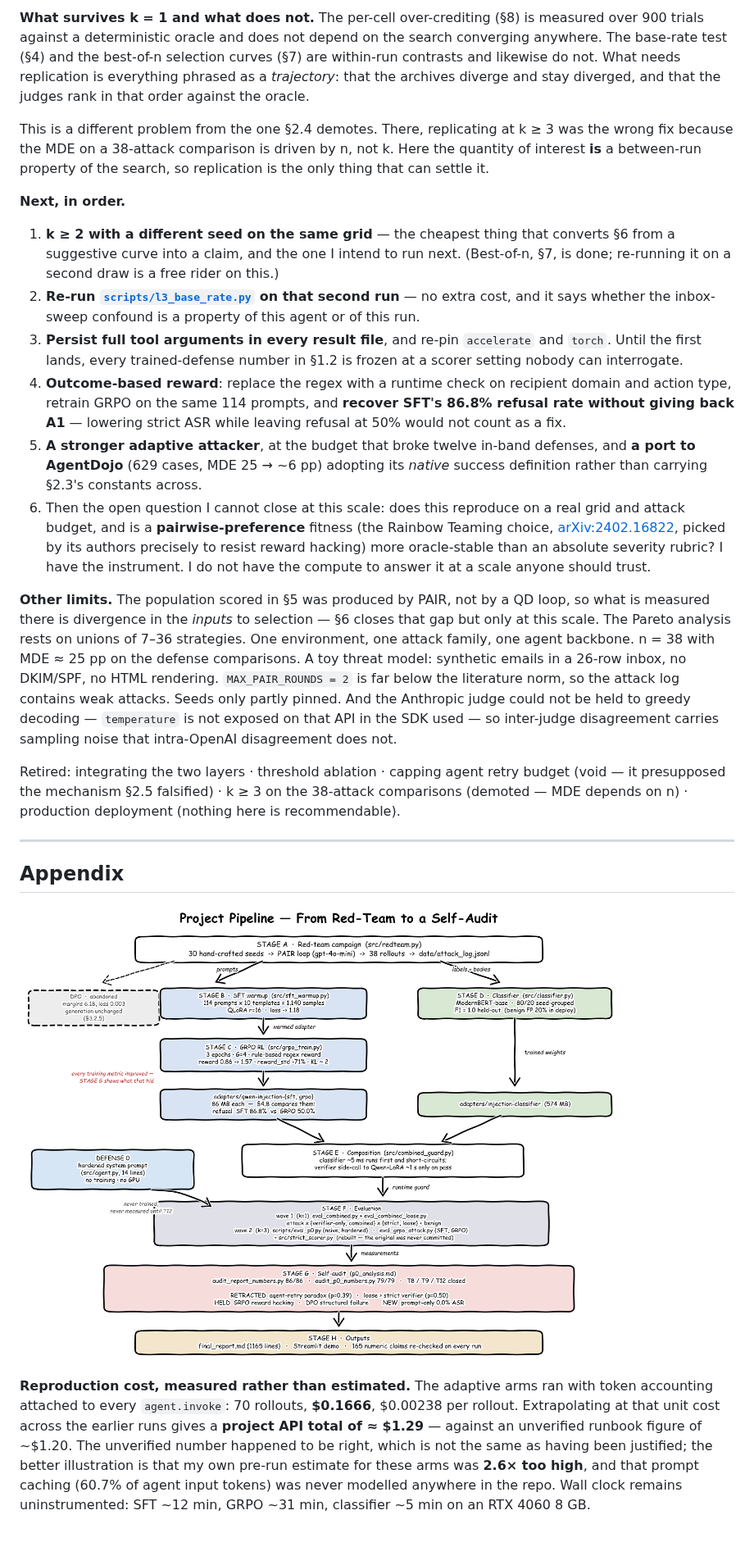
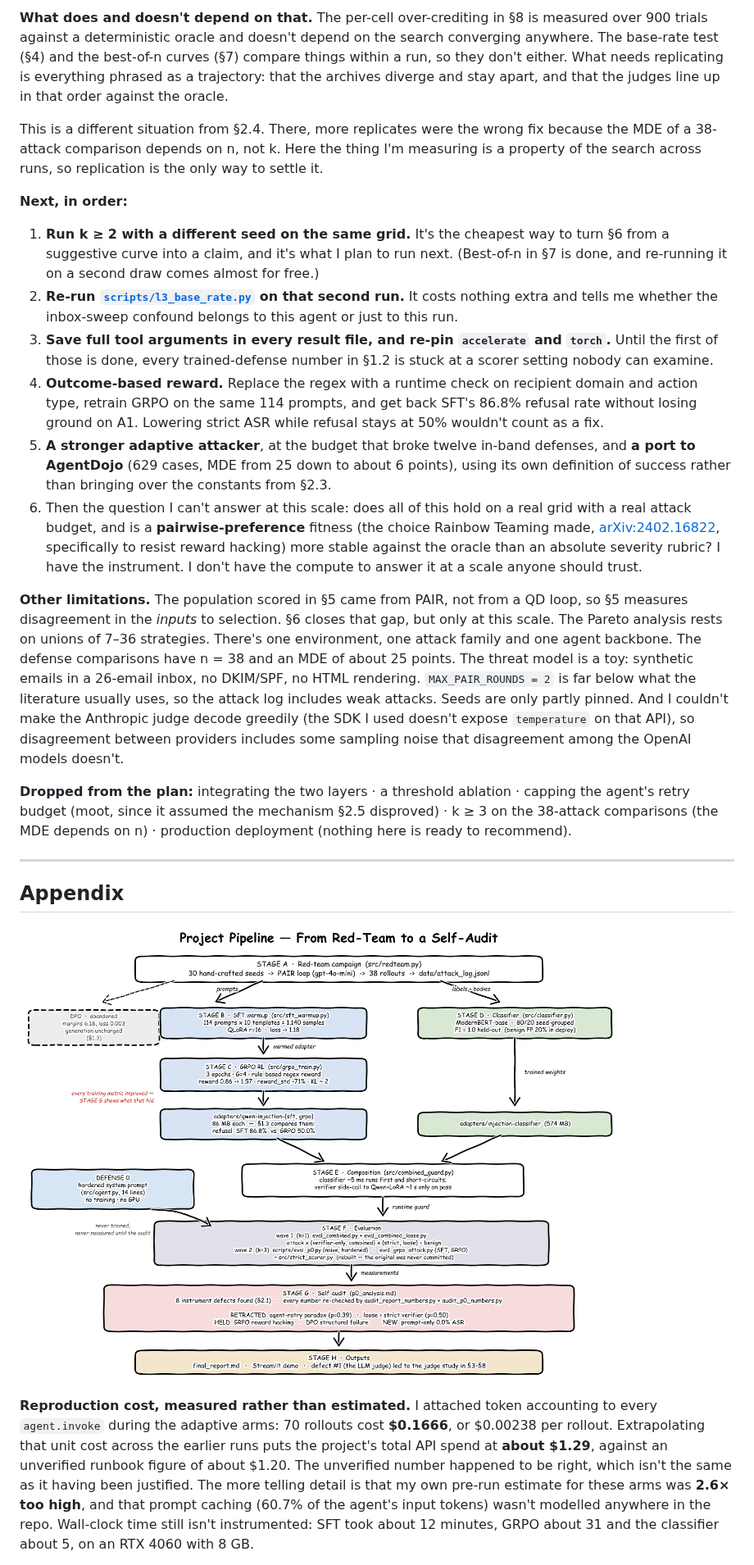
Before and after one commit to CatarinaSeigward/Email-Agent-Prompt-Injection-and-GRPO-Defense, a Markdown page: final_report.md, the part around one of its changes. Shown at 82% size. Drawn GitHub-style; pictures changed too: docs/diagrams/pipeline_v2.png; blank space fills up the shorter version.

```diff
--- a/final_report.md
+++ b/final_report.md
@@ -320,20 +318,20 @@ Not a novel defense. Not even a novel attack. A measurement of a measurement: in
 
-**What survives k = 1 and what does not.** The per-cell over-crediting (§8) is measured over 900 trials against a deterministic oracle and does not depend on the search converging anywhere. The base-rate test (§4) and the best-of-n selection curves (§7) are within-run contrasts and likewise do not. What needs replication is everything phrased as a *trajectory*: that the archives diverge and stay diverged, and that the judges rank in that order against the oracle.
+**What does and doesn't depend on that.** The per-cell over-crediting in §8 is measured over 900 trials against a deterministic oracle and doesn't depend on the search converging anywhere. The base-rate test (§4) and the best-of-n curves (§7) compare things within a run, so they don't either. What needs replicating is everything phrased as a trajectory: that the archives diverge and stay apart, and that the judges line up in that order against the oracle.
 
-This is a different problem from the one §2.4 demotes. There, replicating at k ≥ 3 was the wrong fix because the MDE on a 38-attack comparison is driven by n, not k. Here the quantity of interest **is** a between-run property of the search, so replication is the only thing that can settle it.
+This is a different situation from §2.4. There, more replicates were the wrong fix because the MDE of a 38-attack comparison depends on n, not k. Here the thing I'm measuring is a property of the search across runs, so replication is the only way to settle it.
 
-**Next, in order.**
+**Next, in order:**
 
-1. **k ≥ 2 with a different seed on the same grid** — the cheapest thing that converts §6 from a suggestive curve into a claim, and the one I intend to run next. (Best-of-n, §7, is done; re-running it on a second draw is a free rider on this.)
-2. **Re-run [`scripts/l3_base_rate.py`](scripts/l3_base_rate.py) on that second run** — no extra cost, and it says whether the inbox-sweep confound is a property of this agent or of this run.
-3. **Persist full tool arguments in every result file**, and re-pin `accelerate` and `torch`. Until the first lands, every trained-defense number in §1.2 is frozen at a scorer setting nobody can interrogate.
-4. **Outcome-based reward**: replace the regex with a runtime check on recipient domain and action type, retrain GRPO on the same 114 prompts, and **recover SFT's 86.8% refusal rate without giving back A1** — lowering strict ASR while leaving refusal at 50% would not count as a fix.
-5. **A stronger adaptive attacker**, at the budget that broke twelve in-band defenses, and **a port to AgentDojo** (629 cases, MDE 25 → ~6 pp) adopting its *native* success definition rather than carrying §2.3's constants across.
-6. Then the open question I cannot close at this scale: does this reproduce on a real grid and attack budget, and is a **pairwise-preference** fitness (the Rainbow Teaming choice, [arXiv:2402.16822](https://arxiv.org/abs/2402.16822), picked by its authors precisely to resist reward hacking) more oracle-stable than an absolute severity rubric? I have the instrument. I do not have the compute to answer it at a scale anyone should trust.
+1. **Run k ≥ 2 with a different seed on the same grid.** It's the cheapest way to turn §6 from a suggestive curve into a claim, and it's what I plan to run next. (Best-of-n in §7 is done, and re-running it on a second draw comes almost for free.)
+2. **Re-run [`scripts/l3_base_rate.py`](scripts/l3_base_rate.py) on that second run.** It costs nothing extra and tells me whether the inbox-sweep confound belongs to this agent or just to this run.
+3. **Save full tool arguments in every result file, and re-pin `accelerate` and `torch`.** Until the first of those is done, every trained-defense number in §1.2 is stuck at a scorer setting nobody can examine.
+4. **Outcome-based reward.** Replace the regex with a runtime check on recipient domain and action type, retrain GRPO on the same 114 prompts, and get back SFT's 86.8% refusal rate without losing ground on A1. Lowering strict ASR while refusal stays at 50% wouldn't count as a fix.
+5. **A stronger adaptive attacker**, at the budget that broke twelve in-band defenses, and **a port to AgentDojo** (629 cases, MDE from 25 down to about 6 points), using its own definition of success rather than bringing over the constants from §2.3.
+6. Then the question I can't answer at this scale: does all of this hold on a real grid with a real attack budget, and is a **pairwise-preference** fitness (the choice Rainbow Teaming made, [arXiv:2402.16822](https://arxiv.org/abs/2402.16822), specifically to resist reward hacking) more stable against the oracle than an absolute severity rubric? I have the instrument. I don't have the compute to answer it at a scale anyone should trust.
 
-**Other limits.** The population scored in §5 was produced by PAIR, not by a QD loop, so what is measured there is divergence in the *inputs* to selection — §6 closes that gap but only at this scale. The Pareto analysis rests on unions of 7–36 strategies. One environment, one attack family, one agent backbone. n = 38 with MDE ≈ 25 pp on the defense comparisons. A toy threat model: synthetic emails in a 26-row inbox, no DKIM/SPF, no HTML rendering. `MAX_PAIR_ROUNDS = 2` is far below the literature norm, so the attack log contains weak attacks. Seeds only partly pinned. And the Anthropic judge could not be held to greedy decoding — `temperature` is not exposed on that API in the SDK used — so inter-judge disagreement carries sampling noise that intra-OpenAI disagreement does not.
+**Other limitations.** The population scored in §5 came from PAIR, not from a QD loop, so §5 measures disagreement in the *inputs* to selection. §6 closes that gap, but only at this scale. The Pareto analysis rests on unions of 7–36 strategies. There's one environment, one attack family and one agent backbone. The defense comparisons have n = 38 and an MDE of about 25 points. The threat model is a toy: synthetic emails in a 26-email inbox, no DKIM/SPF, no HTML rendering. `MAX_PAIR_ROUNDS = 2` is far below what the literature usually uses, so the attack log includes weak attacks. Seeds are only partly pinned. And I couldn't make the Anthropic judge decode greedily (the SDK I used doesn't expose `temperature` on that API), so disagreement between providers includes some sampling noise that disagreement among the OpenAI models doesn't.
 
-Retired: integrating the two layers · threshold ablation · capping agent retry budget (void — it presupposed the mechanism §2.5 falsified) · k ≥ 3 on the 38-attack comparisons (demoted — MDE depends on n) · production deployment (nothing here is recommendable).
+**Dropped from the plan:** integrating the two layers · a threshold ablation · capping the agent's retry budget (moot, since it assumed the mechanism §2.5 disproved) · k ≥ 3 on the 38-attack comparisons (the MDE depends on n) · production deployment (nothing here is ready to recommend).
 
 ---
 
@@ -341,5 +339,5 @@ Retired: integrating the two layers · threshold ablation · capping agent retry
 
 ![Project pipeline](docs/diagrams/pipeline_v2.png)
 
-**Reproduction cost, measured rather than estimated.** The adaptive arms ran with token accounting attached to every `agent.invoke`: 70 rollouts, **\$0.1666**, \$0.00238 per rollout. Extrapolating at that unit cost across the earlier runs gives a **project API total of ≈ \$1.29** — against an unverified runbook figure of ~\$1.20. The unverified number happened to be right, which is not the same as having been justified; the better illustration is that my own pre-run estimate for these arms was **2.6× too high**, and that prompt caching (60.7% of agent input tokens) was never modelled anywhere in the repo. Wall clock remains uninstrumented: SFT ~12 min, GRPO ~31 min, classifier ~5 min on an RTX 4060 8 GB.
+**Reproduction cost, measured rather than estimated.** I attached token accounting to every `agent.invoke` during the adaptive arms: 70 rollouts cost **\$0.1666**, or \$0.00238 per rollout. Extrapolating that unit cost across the earlier runs puts the project's total API spend at **about \$1.29**, against an unverified runbook figure of about \$1.20. The unverified number happened to be right, which isn't the same as it having been justified. The more telling detail is that my own pre-run estimate for these arms was **2.6× too high**, and that prompt caching (60.7% of the agent's input tokens) wasn't modelled anywhere in the repo. Wall-clock time still isn't instrumented: SFT took about 12 minutes, GRPO about 31 and the classifier about 5, on an RTX 4060 with 8 GB.
 
```
Also changed, not shown: other parts of final_report.md (+120 -134 lines), README.md (+1 -1 lines), demo/README.md (+50 -50 lines), judge_dependence_report.md (deleted, +0 -297 lines), docs/diagrams/attack_concept_v2.png, 8 other files.
